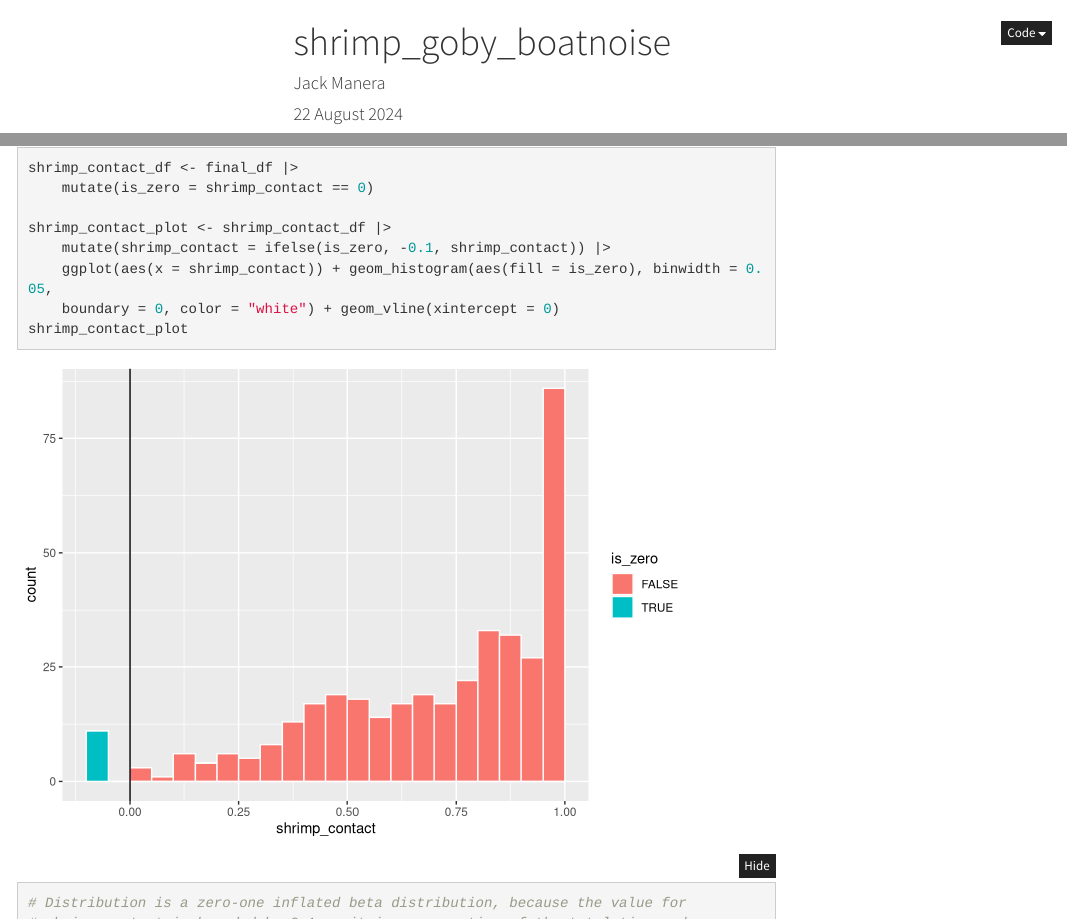
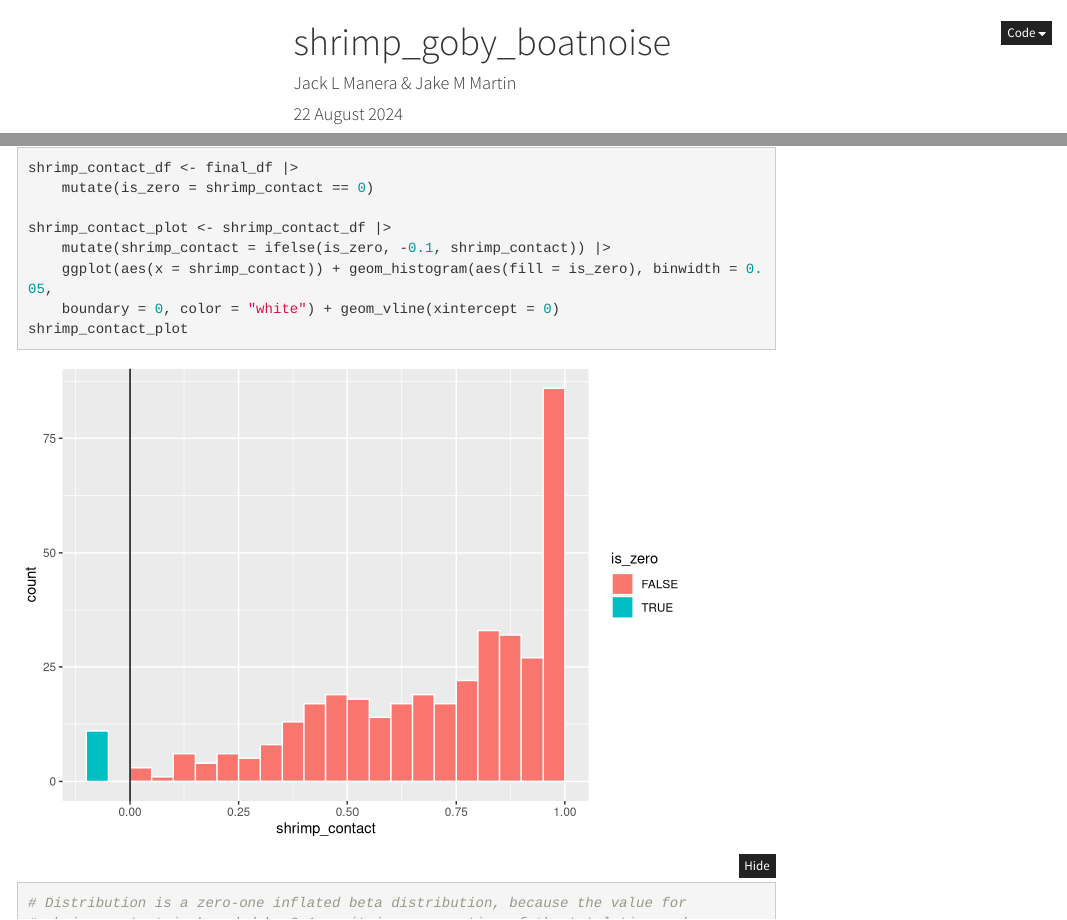
Before and after one commit to JLManera/shrimp_goby_boatnoise, an R Markdown document (ms_boatnoise_shrimp_goby.Rmd): the page in a window 1100 px wide, from its top, and a second part further down, joined at a grey line. Rendered offline with R 4.5, knitr and Pandoc, with nearby package versions; folded parts are opened; some code elsewhere in the file could not run offline; menus at the side of the page are left out.

Commit message:
changing authors

````diff
--- a/ms_boatnoise_shrimp_goby.Rmd
+++ b/ms_boatnoise_shrimp_goby.Rmd
@@ -1,6 +1,6 @@
 ---
 title: "shrimp_goby_boatnoise"
-author: "Jack Manera"
+author: "Jack L Manera & Jake M Martin"
 date: "`r format(Sys.time(), '%d %B %Y')`"
 output:
   html_document:
@@ -19,16 +19,13 @@ output:
 This is a test from the cooding god
 
 ```{r setup, include = FALSE}
-#kniter seetting
+#kniter setting
 knitr::opts_chunk$set(
 message = FALSE,
 warning = FALSE, # no warnings
 cache = TRUE,# Cacheing to save time when kniting
 tidy = TRUE
 )
-
-# clearning up
-#rm(list=ls())
 ```
 
 #1. Data wrangling
````
